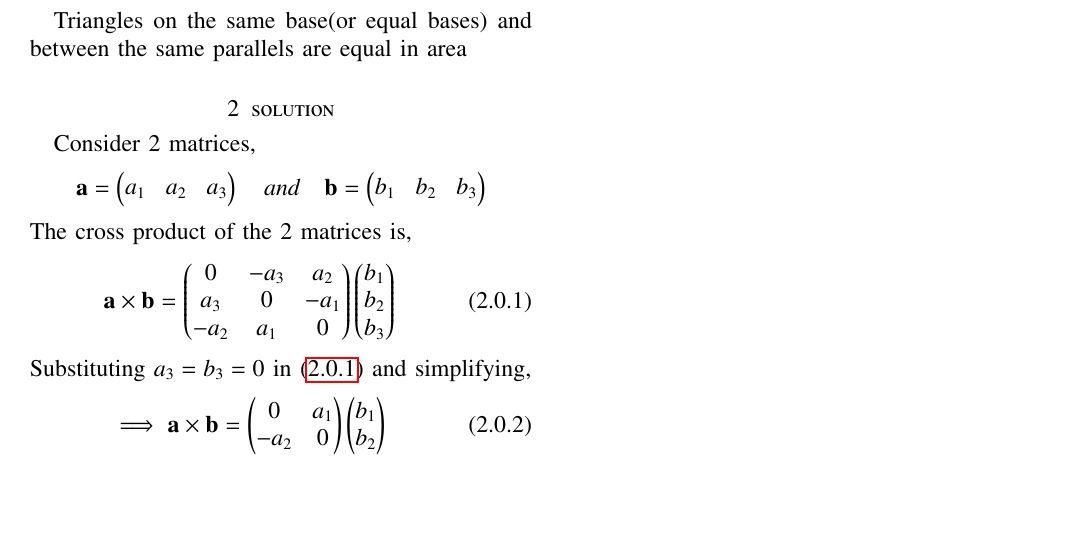
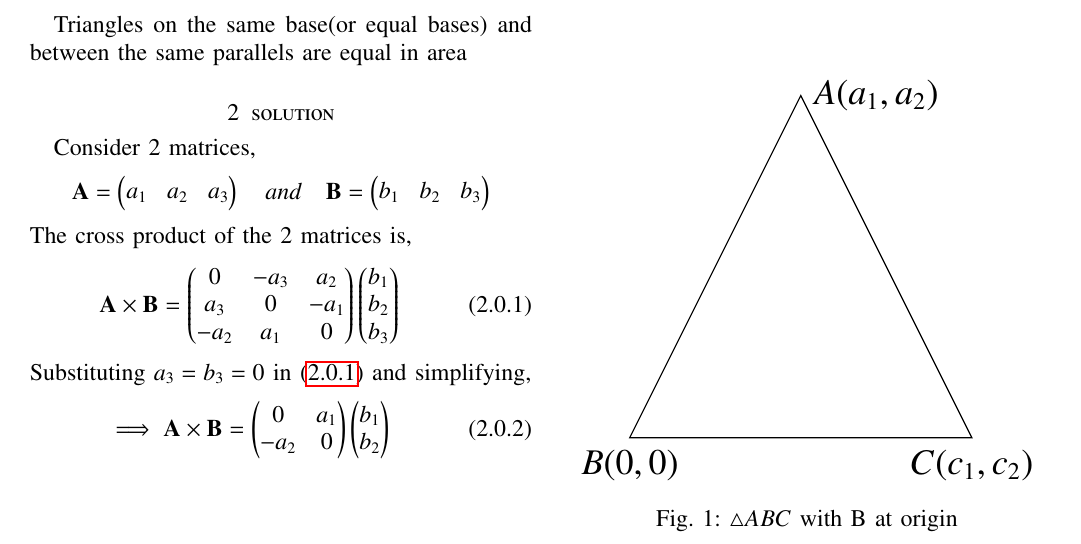
Before and after one commit to saipranavkr/EE5609, a LaTeX problem sheet (Assignment_5/Assignment_5.tex, which reads Assignment_5/Assignment_5_triangle.tex): part of the page, cut so that both start at the same text, the shorter picture padded with empty space. Compiled offline with pdfLaTeX.

Commit message:
Add files via upload

```diff
--- a/Assignment_5/Assignment_5.tex
+++ b/Assignment_5/Assignment_5.tex
@@ -2,6 +2,11 @@
 %
 \usepackage{setspace}
 \usepackage{gensymb}
+\usepackage{tkz-euclide}
+\usepackage{textcomp}
+\usepackage{standalone}
+\usetikzlibrary{calc}
+\usepackage{float}
 %\doublespacing
 \singlespacing
 
@@ -263,14 +268,21 @@ Triangles on the same base(or equal bases) and between the same parallels are eq
 \section{solution}
 Consider 2 matrices,
 \begin{align}
-    \vec{a} = \myvec{a_1 & a_2 & a_3} \quad and \quad \vec{b} = \myvec{b_1 & b_2 & b_3} \nonumber
+    \vec{A} = \myvec{a_1 & a_2 & a_3} \quad and \quad \vec{B} = \myvec{b_1 & b_2 & b_3} \nonumber
 \end{align}
 The cross product of the 2 matrices is,
 \begin{align} \label{eq:eq_1}
-    \vec{a} \times \vec{b} = \myvec{0 & -a_3 & a_2 \\ a_3 & 0 & -a_1 \\ -a_2 & a_1 & 0} \myvec{b_1 \\ b_2 \\ b_3}
+    \vec{A} \times \vec{B} = \myvec{0 & -a_3 & a_2 \\ a_3 & 0 & -a_1 \\ -a_2 & a_1 & 0} \myvec{b_1 \\ b_2 \\ b_3}
 \end{align}
 Substituting $a_3 = b_3 = 0$ in \eqref{eq:eq_1} and simplifying,
 \begin{align}
-    \implies \vec{a} \times \vec{b} = \myvec{0 & a_1 \\ -a_2 & 0} \myvec{b_1 \\ b_2}
+    \implies \vec{A} \times \vec{B} = \myvec{0 & a_1 \\ -a_2 & 0} \myvec{b_1 \\ b_2}
 \end{align}
+\renewcommand{\thefigure}{1}
+\begin{figure}[!ht] \label{fig:triangle_abc}
+\centering
+\resizebox{\columnwidth}{!}{\input{Assignment_5_triangle.tex}}
+\caption{$\triangle ABC$ with B at origin}
+\end{figure}
+
 \end{document}
--- /dev/null
+++ b/Assignment_5/Assignment_5_triangle.tex
@@ -0,0 +1,14 @@
+\documentclass{standalone}
+
+\usepackage{tikz,pgf} %and any other packages or tikzlibraries your picture needs
+
+\begin{document}
+\resizebox{5cm}{!}{
+\begin{tikzpicture}
+\draw (0,0) node[anchor=north]{$B (0,0)$}
+  -- (2,4) node[anchor=west]{$A (a_1,a_2)$}
+  -- (4,0) node[anchor=north]{$C (c_1,c_2)$}
+  -- cycle;
+\end{tikzpicture}
+}
+\end{document}
```
